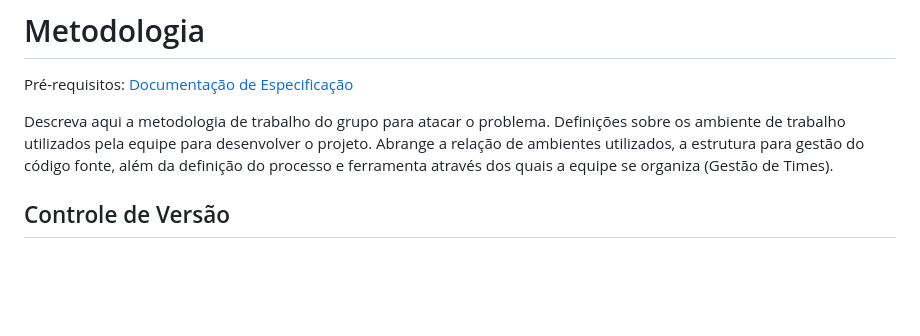
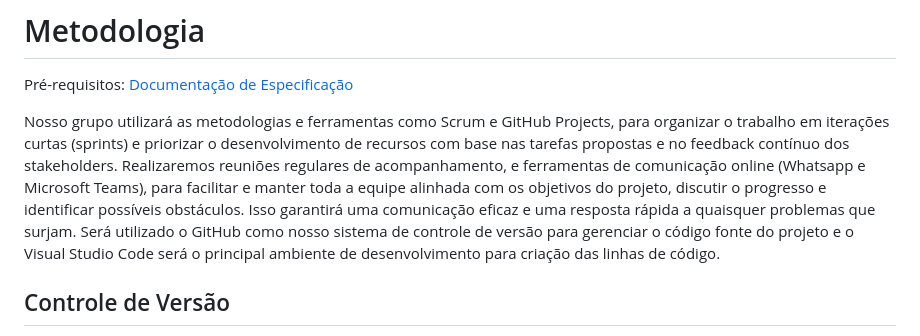
Before and after one commit to ICEI-PUC-Minas-PMV-ADS/pmv-ads-2024-1-e2-proj-int-t5-mochileiros, a Markdown page: docs/03-Metodologia.md, the part around the change. Drawn GitHub-style; blank space fills up the shorter version.

```diff
--- a/docs/03-Metodologia.md
+++ b/docs/03-Metodologia.md
@@ -3,7 +3,8 @@
 
 <span style="color:red">Pré-requisitos: <a href="2-Especificação do Projeto.md"> Documentação de Especificação</a></span>
 
-Descreva aqui a metodologia de trabalho do grupo para atacar o problema. Definições sobre os ambiente de trabalho utilizados pela  equipe para desenvolver o projeto. Abrange a relação de ambientes utilizados, a estrutura para gestão do código fonte, além da definição do processo e ferramenta através dos quais a equipe se organiza (Gestão de Times).
+Nosso grupo utilizará as metodologias e ferramentas como Scrum e GitHub Projects, para organizar o trabalho em iterações curtas (sprints) e priorizar o desenvolvimento de recursos com base nas tarefas propostas e no feedback contínuo dos stakeholders.
+Realizaremos reuniões regulares de acompanhamento, e ferramentas de comunicação online (Whatsapp e Microsoft Teams), para facilitar e manter toda a equipe alinhada com os objetivos do projeto, discutir o progresso e identificar possíveis obstáculos. Isso garantirá uma comunicação eficaz e uma resposta rápida a quaisquer problemas que surjam. Será utilizado o GitHub como nosso sistema de controle de versão para gerenciar o código fonte do projeto e o Visual Studio Code será o principal ambiente de desenvolvimento para criação das linhas de código.
 
 ## Controle de Versão
 
```
